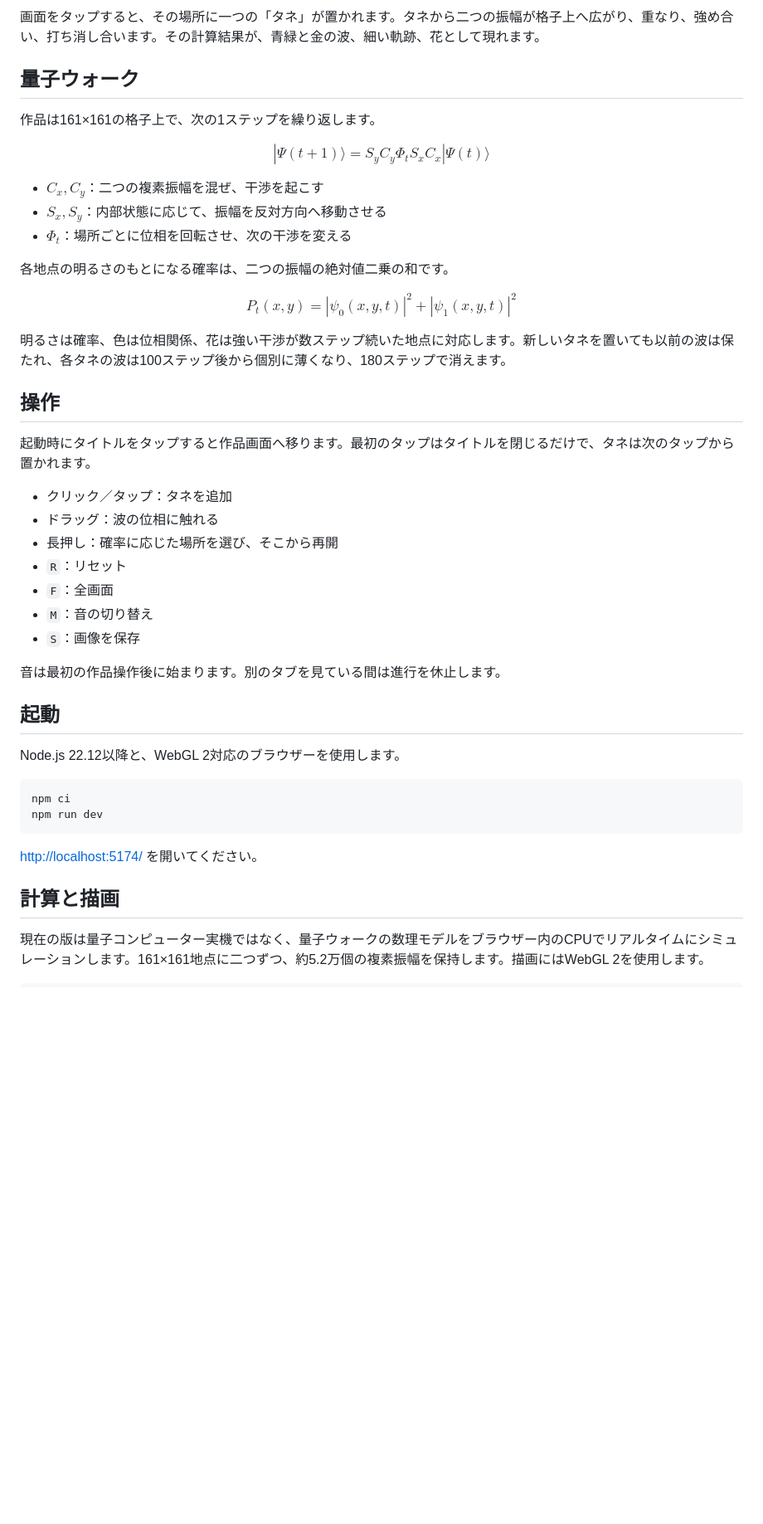
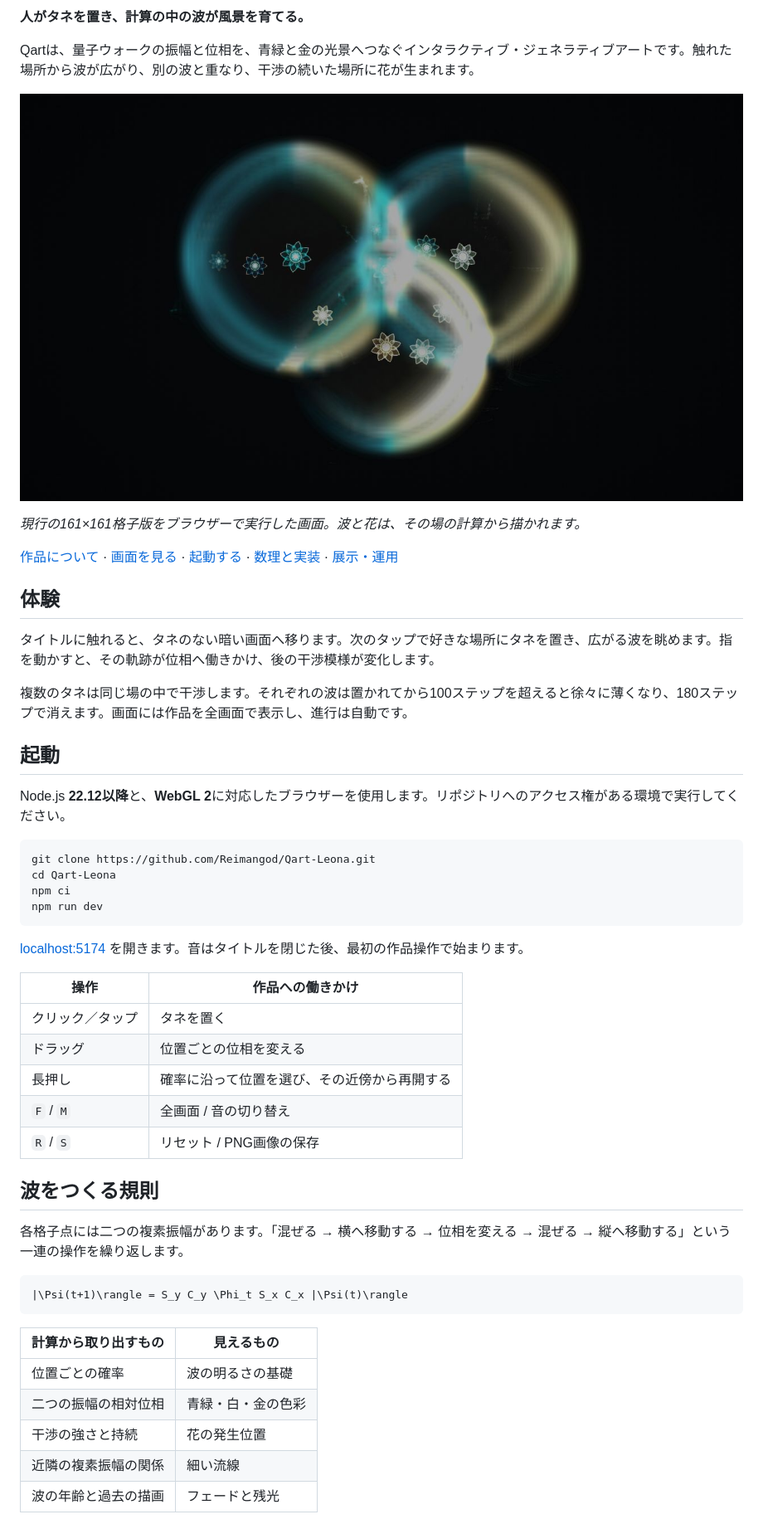
Before and after one commit to Reimangod/Qart-Leona, a Markdown page: README.md, the part around one of its changes. Shown at 83% size. Rendered like a GitHub page; pictures changed too: docs/images/artwork.jpg (added); blank space fills up the shorter version.

Commit message:
Prepare Qart-Leona presentation docs and quality checks

````diff
--- a/README.md
+++ b/README.md
@@ -4,51 +4,54 @@ Qartは、量子ウォークが生み出す複素振幅の大きさと位相を
 
-画面をタップすると、その場所に一つの「タネ」が置かれます。タネから二つの振幅が格子上へ広がり、重なり、強め合い、打ち消し合います。その計算結果が、青緑と金の波、細い軌跡、花として現れます。
+**人がタネを置き、計算の中の波が風景を育てる。**
 
-## 量子ウォーク
+Qartは、量子ウォークの振幅と位相を、青緑と金の光景へつなぐインタラクティブ・ジェネラティブアートです。触れた場所から波が広がり、別の波と重なり、干渉の続いた場所に花が生まれます。
 
-作品は161×161の格子上で、次の1ステップを繰り返します。
+![三つのタネから広がるQartの波と花](docs/images/artwork.jpg)
 
-$$
-|\Psi(t+1)\rangle = S_y C_y \Phi_t S_x C_x |\Psi(t)\rangle
-$$
+*現行の161×161格子版をブラウザーで実行した画面。波と花は、その場の計算から描かれます。*
 
-- $C_x, C_y$：二つの複素振幅を混ぜ、干渉を起こす
-- $S_x, S_y$：内部状態に応じて、振幅を反対方向へ移動させる
-- $\Phi_t$：場所ごとに位相を回転させ、次の干渉を変える
+[作品について](docs/concept.md) · [画面を見る](docs/gallery.md) · [起動する](#起動) · [数理と実装](docs/algorithm.md) · [展示・運用](docs/exhibition.md)
 
-各地点の明るさのもとになる確率は、二つの振幅の絶対値二乗の和です。
+## 体験
 
-$$
-P_t(x,y)=|\psi_0(x,y,t)|^2+|\psi_1(x,y,t)|^2
-$$
+タイトルに触れると、タネのない暗い画面へ移ります。次のタップで好きな場所にタネを置き、広がる波を眺めます。指を動かすと、その軌跡が位相へ働きかけ、後の干渉模様が変化します。
 
-明るさは確率、色は位相関係、花は強い干渉が数ステップ続いた地点に対応します。新しいタネを置いても以前の波は保たれ、各タネの波は100ステップ後から個別に薄くなり、180ステップで消えます。
-
-## 操作
-
-起動時にタイトルをタップすると作品画面へ移ります。最初のタップはタイトルを閉じるだけで、タネは次のタップから置かれます。
-
-- クリック／タップ：タネを追加
-- ドラッグ：波の位相に触れる
-- 長押し：確率に応じた場所を選び、そこから再開
-- `R`：リセット
-- `F`：全画面
-- `M`：音の切り替え
-- `S`：画像を保存
-
-音は最初の作品操作後に始まります。別のタブを見ている間は進行を休止します。
+複数のタネは同じ場の中で干渉します。それぞれの波は置かれてから100ステップを超えると徐々に薄くなり、180ステップで消えます。画面には作品を全画面で表示し、進行は自動です。
 
 ## 起動
 
-Node.js 22.12以降と、WebGL 2対応のブラウザーを使用します。
+Node.js **22.12以降**と、**WebGL 2**に対応したブラウザーを使用します。リポジトリへのアクセス権がある環境で実行してください。
 
 ```sh
+git clone https://github.com/Reimangod/Qart-Leona.git
+cd Qart-Leona
 npm ci
 npm run dev
 ```
 
-[http://localhost:5174/](http://localhost:5174/) を開いてください。
+[localhost:5174](http://localhost:5174/) を開きます。音はタイトルを閉じた後、最初の作品操作で始まります。
 
-## 計算と描画
+| 操作 | 作品への働きかけ |
+| --- | --- |
+| クリック／タップ | タネを置く |
+| ドラッグ | 位置ごとの位相を変える |
+| 長押し | 確率に沿って位置を選び、その近傍から再開する |
+| `F` / `M` | 全画面 / 音の切り替え |
+| `R` / `S` | リセット / PNG画像の保存 |
 
-現在の版は量子コンピューター実機ではなく、量子ウォークの数理モデルをブラウザー内のCPUでリアルタイムにシミュレーションします。161×161地点に二つずつ、約5.2万個の複素振幅を保持します。描画にはWebGL 2を使用します。
+## 波をつくる規則
+
+各格子点には二つの複素振幅があります。「混ぜる → 横へ移動する → 位相を変える → 混ぜる → 縦へ移動する」という一連の操作を繰り返します。
+
+```math
+|\Psi(t+1)\rangle = S_y C_y \Phi_t S_x C_x |\Psi(t)\rangle
+```
+
+| 計算から取り出すもの | 見えるもの |
+| --- | --- |
+| 位置ごとの確率 | 波の明るさの基礎 |
+| 二つの振幅の相対位相 | 青緑・白・金の色彩 |
+| 干渉の強さと持続 | 花の発生位置 |
+| 近隣の複素振幅の関係 | 細い流線 |
+| 波の年齢と過去の描画 | フェードと残光 |
+
````
Also changed, not shown: other parts of README.md (+28 -5 lines), CHANGELOG.md (added, +22 -0 lines), CONTRIBUTING.md (added, +36 -0 lines), NOTICE.md (added, +25 -0 lines), docs/algorithm.md (added, +185 -0 lines), docs/concept.md (added, +33 -0 lines), docs/exhibition.md (added, +72 -0 lines), docs/gallery.md (added, +17 -0 lines), docs/images/opening.jpg (added), 6 other files.
